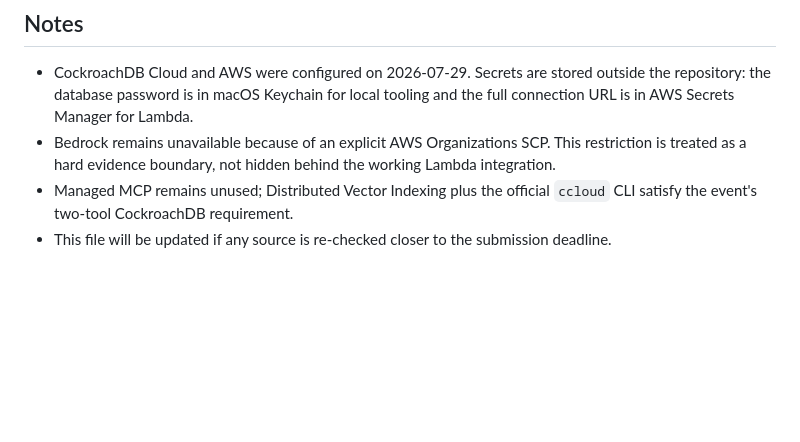
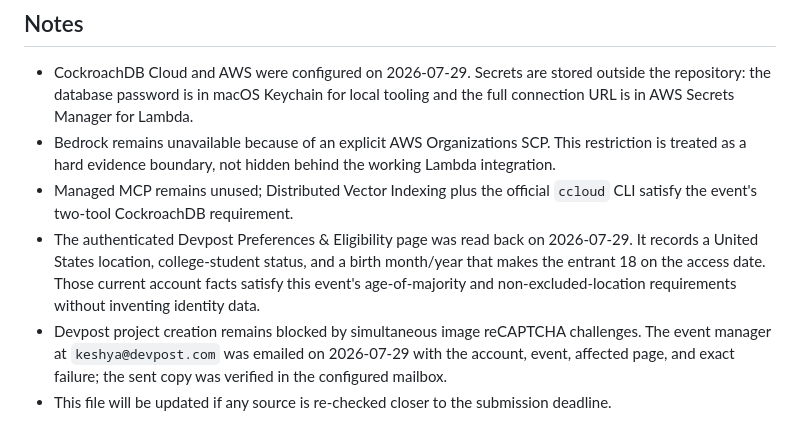
Before and after one commit to rishabhcli/frosty-prairie-9620, a Markdown page: docs/CURRENT_SOURCES.md, the part around the change. Rendered like a GitHub page; blank space fills up the shorter version.

Commit message:
Document Devpost eligibility and creation blocker

```diff
--- a/docs/CURRENT_SOURCES.md
+++ b/docs/CURRENT_SOURCES.md
@@ -24,4 +24,11 @@ assumptions, the decision column states what this build actually does and why.
   is treated as a hard evidence boundary, not hidden behind the working Lambda integration.
 - Managed MCP remains unused; Distributed Vector Indexing plus the official `ccloud` CLI
   satisfy the event's two-tool CockroachDB requirement.
+- The authenticated Devpost Preferences & Eligibility page was read back on 2026-07-29. It
+  records a United States location, college-student status, and a birth month/year that makes
+  the entrant 18 on the access date. Those current account facts satisfy this event's
+  age-of-majority and non-excluded-location requirements without inventing identity data.
+- Devpost project creation remains blocked by simultaneous image reCAPTCHA challenges. The
+  event manager at `keshya@devpost.com` was emailed on 2026-07-29 with the account, event,
+  affected page, and exact failure; the sent copy was verified in the configured mailbox.
 - This file will be updated if any source is re-checked closer to the submission deadline.
```
Also changed, not shown: docs/SUBMISSION_CHECKLIST.md (+7 -3 lines).
